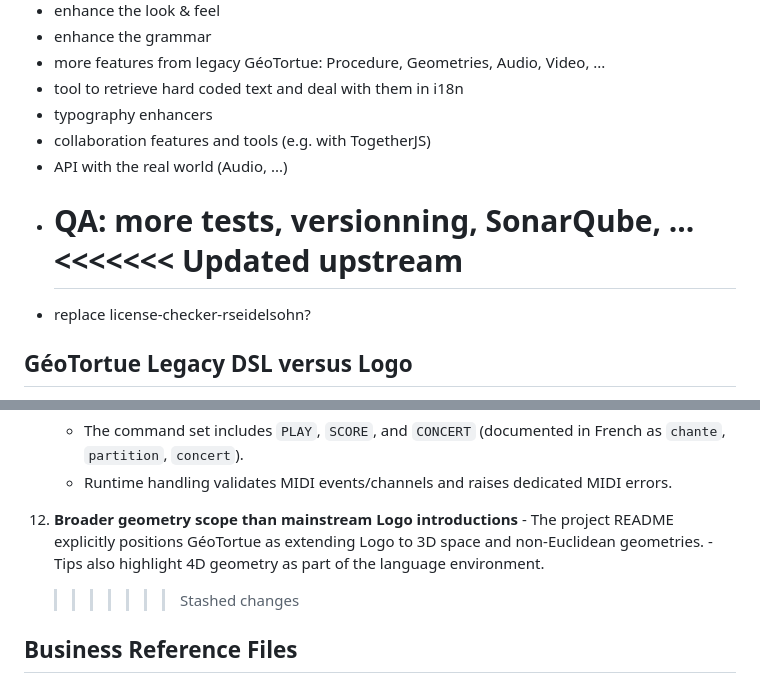
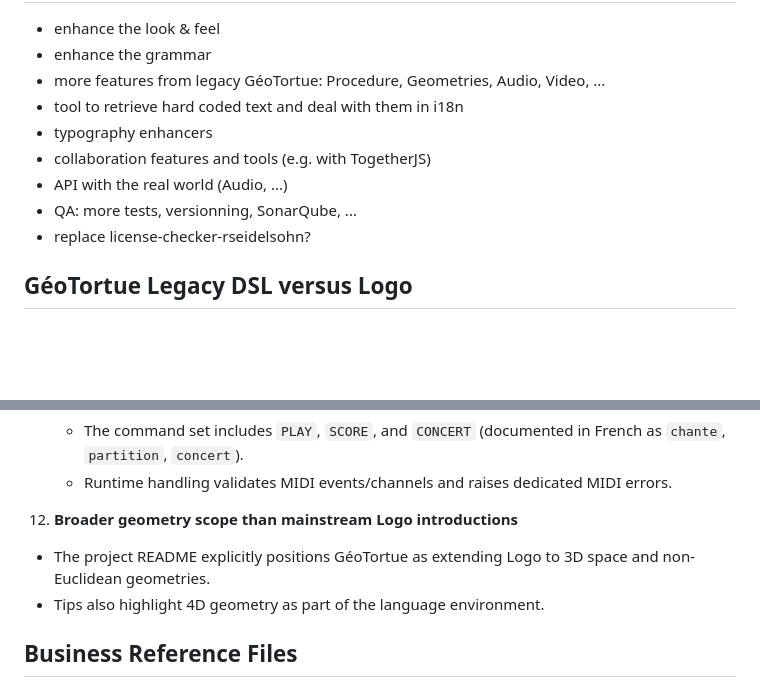
Before and after one commit to geotortue/geotortue-ng, a Markdown page: CONTRIBUTING.md, 2 parts joined by grey strips. Drawn GitHub-style; blank space fills up the shorter version.

Commit message:
fix(docs): remove git scories

```diff
--- a/CONTRIBUTING.md
+++ b/CONTRIBUTING.md
@@ -29,8 +29,6 @@ By contributing to **GéoTortue**, you agree that your contributions will be lic
 - collaboration features and tools (e.g. with TogetherJS)
 - API with the real world (Audio, ...)
 - QA: more tests, versionning, SonarQube, ...
-  <<<<<<< Updated upstream
-  =======
 - replace license-checker-rseidelsohn?
 
 ## GéoTortue Legacy DSL versus Logo
@@ -81,8 +79,10 @@ Differences between GéoTortue grammar and mainstream Logo dialects:
     - The command set includes `PLAY`, `SCORE`, and `CONCERT` (documented in French as `chante`, `partition`, `concert`).
     - Runtime handling validates MIDI events/channels and raises dedicated MIDI errors.
 
-12. **Broader geometry scope than mainstream Logo introductions** - The project README explicitly positions GéoTortue as extending Logo to 3D space and non-Euclidean geometries. - Tips also highlight 4D geometry as part of the language environment.
-    > > > > > > > Stashed changes
+12. **Broader geometry scope than mainstream Logo introductions**
+
+- The project README explicitly positions GéoTortue as extending Logo to 3D space and non-Euclidean geometries.
+- Tips also highlight 4D geometry as part of the language environment.
 
 ## Business Reference Files
 
```
Also changed, not shown: other parts of CONTRIBUTING.md (+1 -1 lines), README.md (+0 -4 lines).
